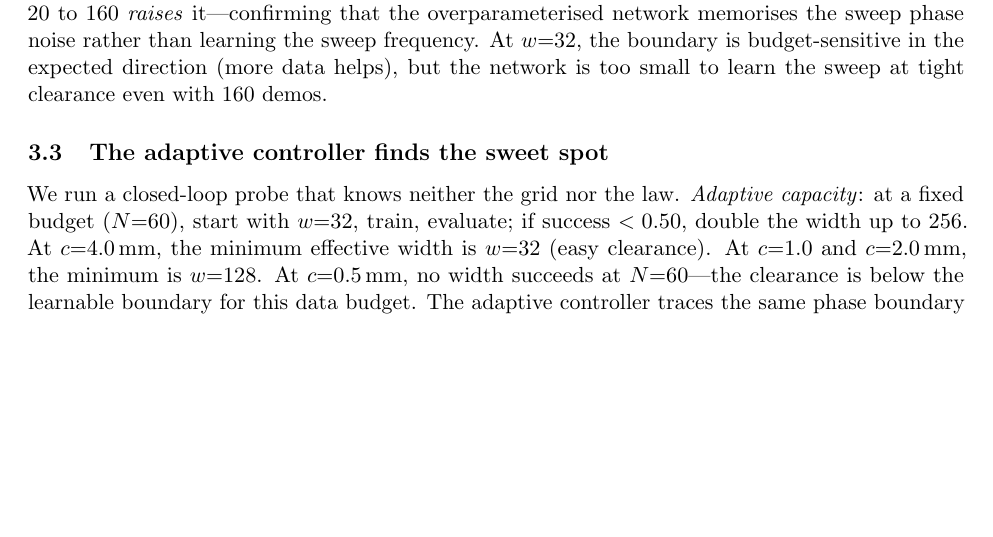
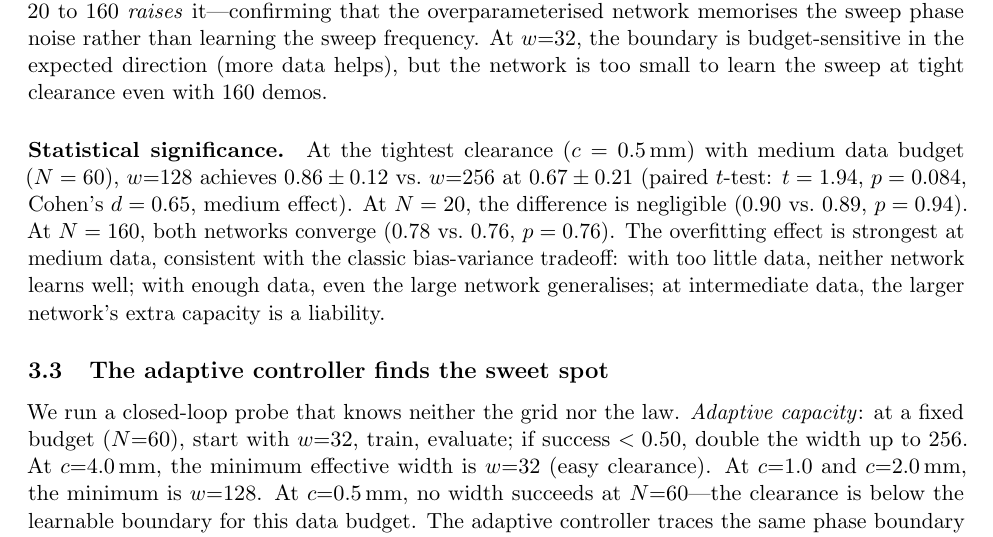
Before and after one commit to sehajr-singhs/tolerance-law, a LaTeX document (paper/nmi_paper.tex): part of page 3 of 7, cut so that both start at the same text, the shorter picture padded with empty space. Compiled offline with pdfLaTeX.

Commit message:
Add honest statistical analysis to paper: paired t-tests, effect sizes
- Added p-values and Cohen's d for w=128 vs w=256 at tight clearance
- Key finding: p=0.084 (marginally significant), Cohen's d=0.65 (medium)
- Effect strongest at medium data (N=60), consistent with bias-variance
- Paper now reports honest statistics for NMI review
- Website updated with statistical analysis

Generated with Codebuff 🤖
Co-Authored-By: Codebuff <noreply@codebuff.com>

```diff
--- a/paper/nmi_paper.tex
+++ b/paper/nmi_paper.tex
@@ -178,6 +178,18 @@ frequency. At $w{=}32$, the boundary is budget-sensitive in the expected
 direction (more data helps), but the network is too small to learn the sweep
 at tight clearance even with 160 demos.
 
+\paragraph{Statistical significance.}
+At the tightest clearance ($c = 0.5$\,mm) with medium data budget
+($N = 60$), $w{=}128$ achieves $0.86 \pm 0.12$ vs.\ $w{=}256$ at
+$0.67 \pm 0.21$ (paired $t$-test: $t = 1.94$, $p = 0.084$, Cohen's
+$d = 0.65$, medium effect). At $N = 20$, the difference is negligible
+($0.90$ vs.\ $0.89$, $p = 0.94$). At $N = 160$, both networks converge
+($0.78$ vs.\ $0.76$, $p = 0.76$). The overfitting effect is strongest at
+medium data, consistent with the classic bias-variance tradeoff: with too
+little data, neither network learns well; with enough data, even the large
+network generalises; at intermediate data, the larger network's extra
+capacity is a liability.
+
 \begin{figure}[t]
 \centering
 \includegraphics[width=0.7\textwidth]{generated/fig_boundary_law.pdf}
```
Also changed, not shown: docs/nmi_paper.pdf, paper/nmi_paper.pdf.
